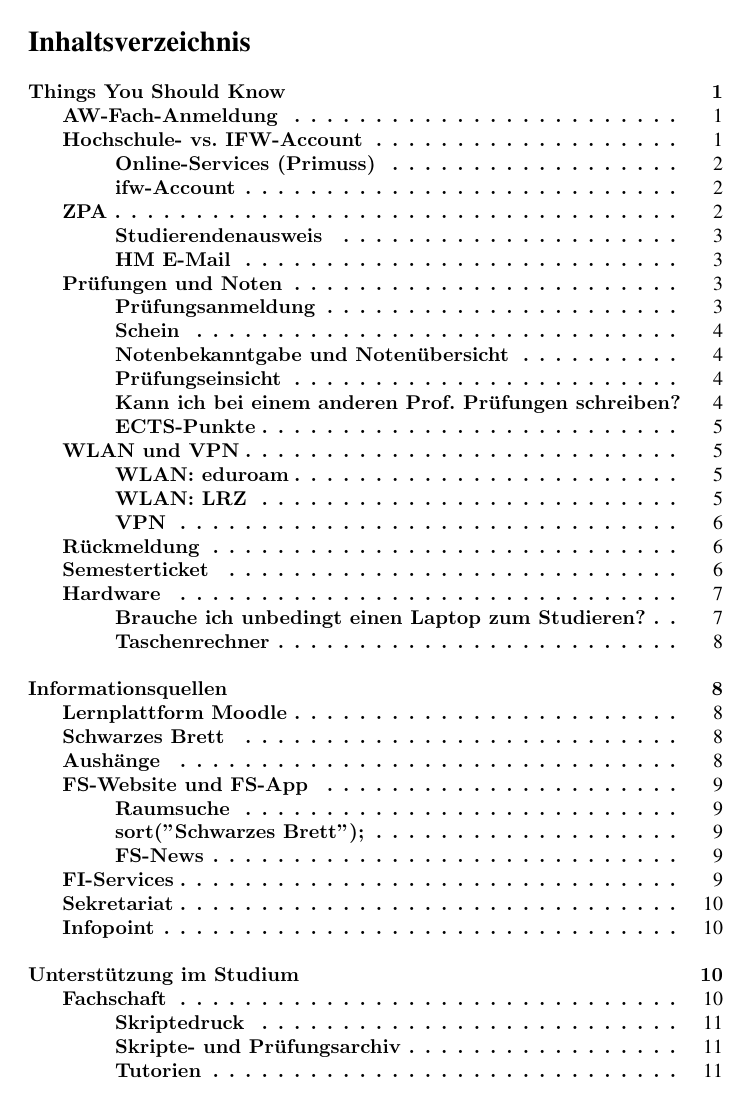
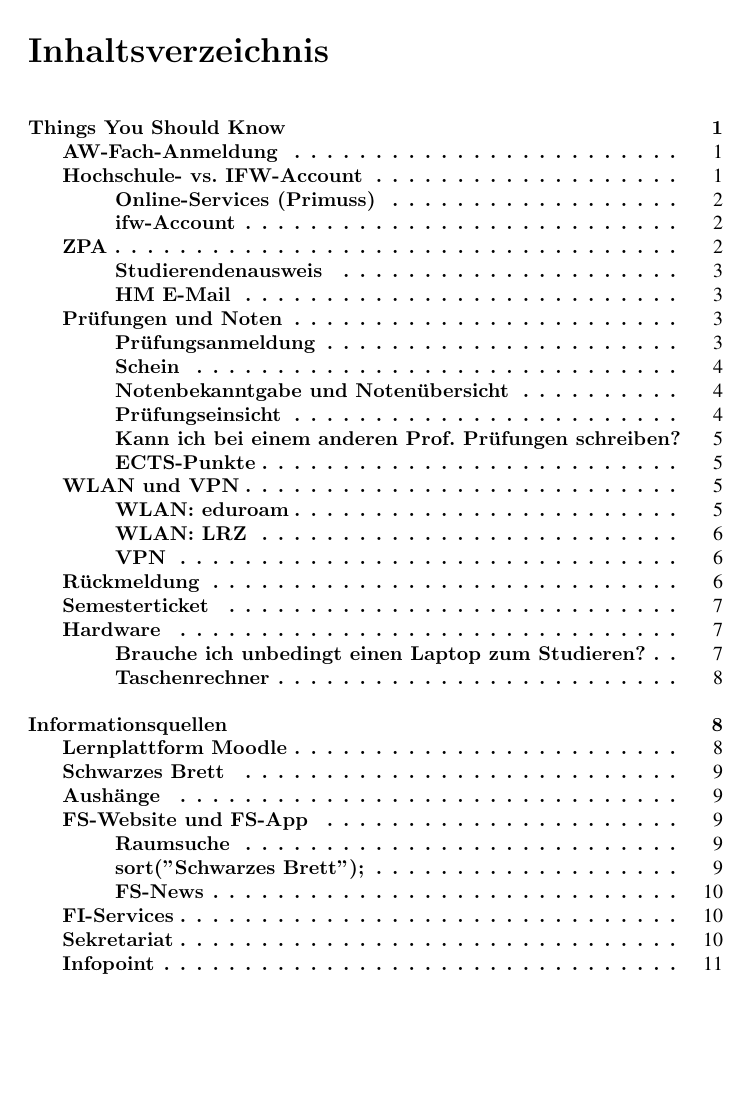
Before and after one commit to Fachschaft07/ersti-guide, a LaTeX document (ErstiGuide.tex): page 4 of 26. Compiled offline with pdfLaTeX.

Commit message:
Change Section Size

```diff
--- a/ErstiGuide.tex
+++ b/ErstiGuide.tex
@@ -1,4 +1,15 @@
 \documentclass[a5paper,imprint,foreword]{guide}
+
+\usepackage{titlesec}
+
+\titleformat*{\section}{\LARGE\bfseries}
+\titleformat*{\subsection}{\Large\bfseries}
+\titleformat*{\subsubsection}{\Large\bfseries}
+\titleformat*{\paragraph}{\Large\bfseries}
+\titleformat*{\subparagraph}{\Large\bfseries}
+
+\usepackage{textcomp}
+\usepackage[utf8]{inputenc}
 
 \begin{document}
 \changefont{cmr}{bx}{n}
```
Also changed, not shown: ErstiGuide.pdf.
